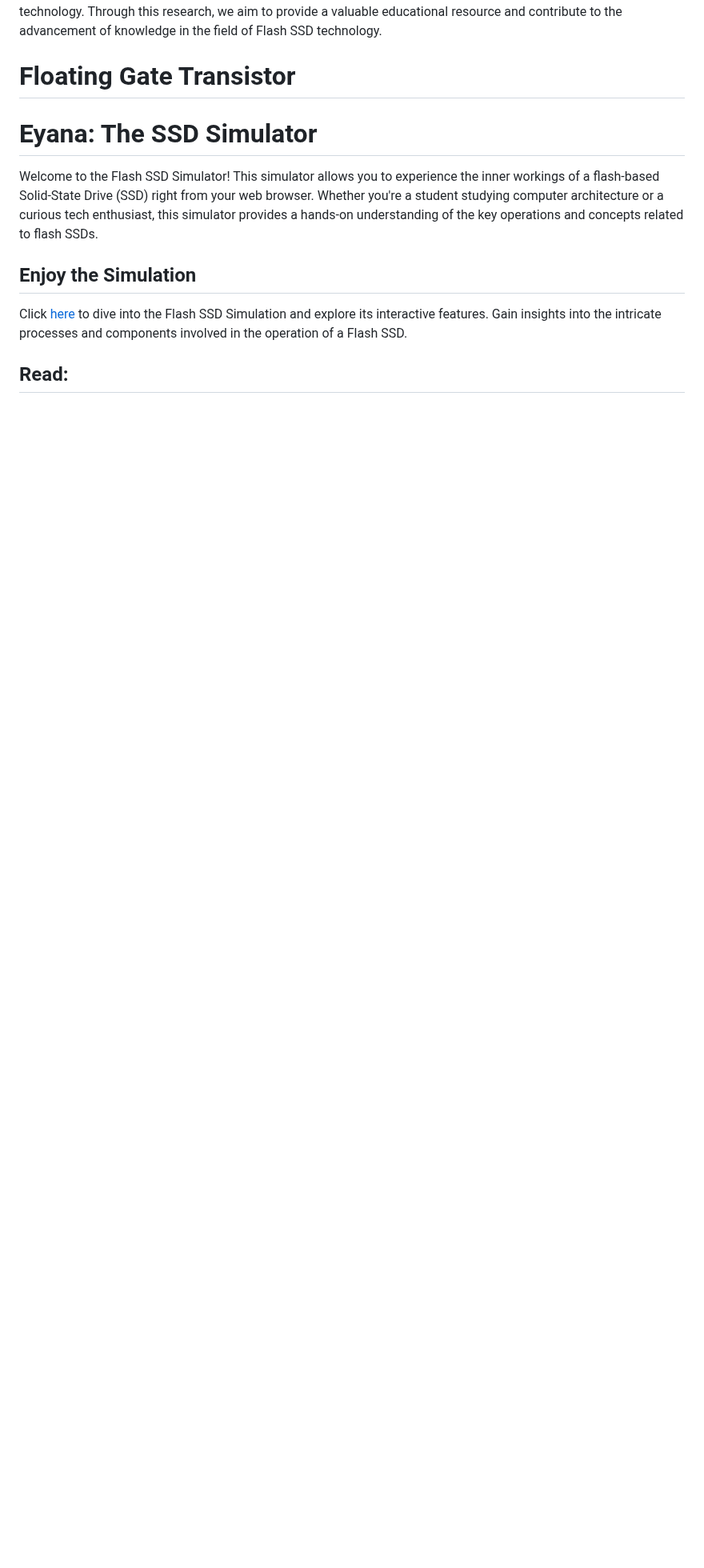
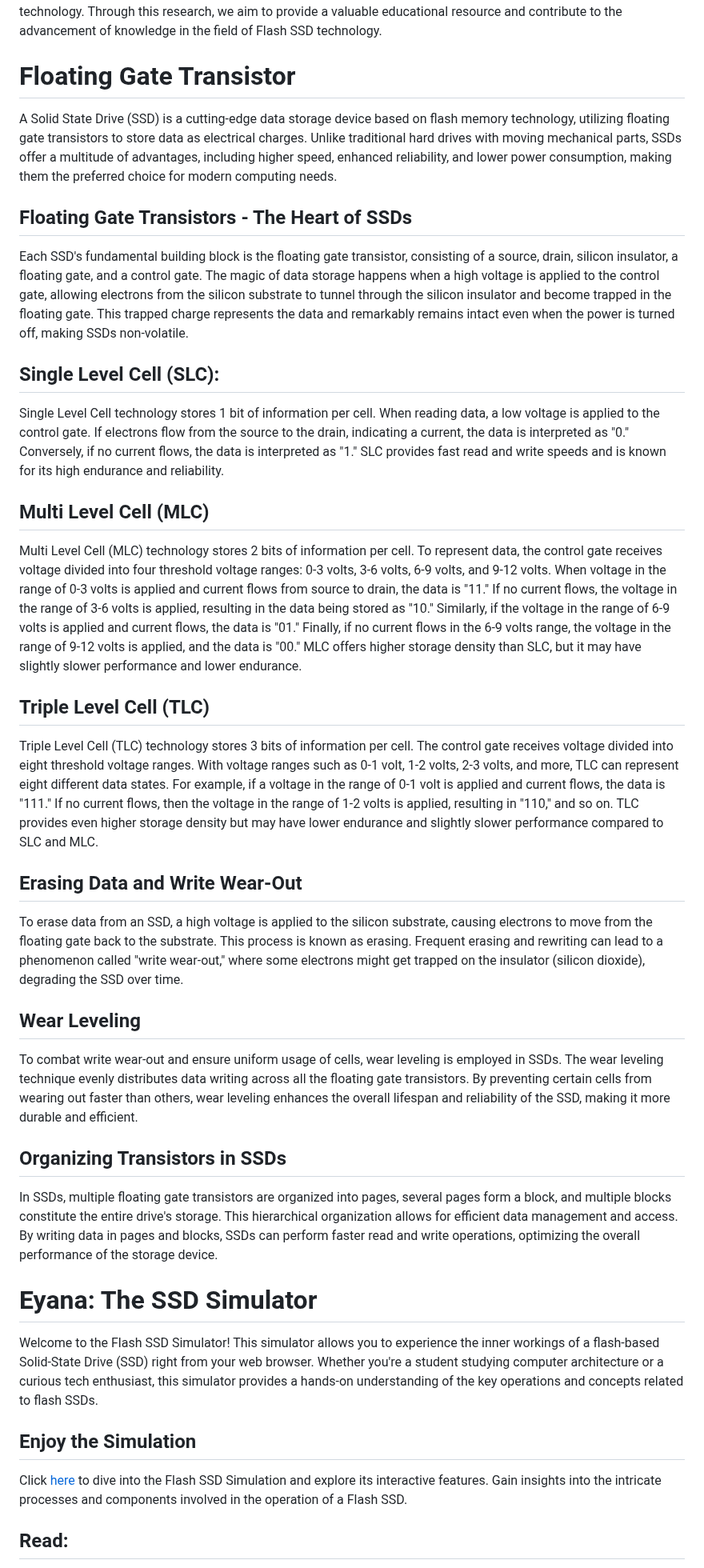
Before and after one commit to bithabib/flash_ssd_simulator_web, a Markdown page: README.md, the part around the change. Shown at 80% size. GitHub-like rendering; blank space fills up the shorter version.

Commit message:
Documents update

```diff
--- a/README.md
+++ b/README.md
@@ -28,6 +28,34 @@ By presenting an in-depth overview of Eyana's features, functionalities, and the
 In conclusion, Eyana: The SSD Simulator emerges as a promising solution to the challenges faced by students and researchers in comprehending Flash SSD technology. By providing an intuitive and visually immersive platform, Eyana fills the void in web-based simulators for Flash SSDs, allowing users to gain a comprehensive understanding of the technology. Through this research, we aim to provide a valuable educational resource and contribute to the advancement of knowledge in the field of Flash SSD technology.
 
 # Floating Gate Transistor
+A Solid State Drive (SSD) is a cutting-edge data storage device based on flash memory technology, utilizing floating gate transistors to store data as electrical charges. Unlike traditional hard drives with moving mechanical parts, SSDs offer a multitude of advantages, including higher speed, enhanced reliability, and lower power consumption, making them the preferred choice for modern computing needs.
+
+## Floating Gate Transistors - The Heart of SSDs
+Each SSD's fundamental building block is the floating gate transistor, consisting of a source, drain, silicon insulator, a floating gate, and a control gate. The magic of data storage happens when a high voltage is applied to the control gate, allowing electrons from the silicon substrate to tunnel through the silicon insulator and become trapped in the floating gate. This trapped charge represents the data and remarkably remains intact even when the power is turned off, making SSDs non-volatile.
+
+## Single Level Cell (SLC):
+
+Single Level Cell technology stores 1 bit of information per cell. When reading data, a low voltage is applied to the control gate. If electrons flow from the source to the drain, indicating a current, the data is interpreted as "0." Conversely, if no current flows, the data is interpreted as "1." SLC provides fast read and write speeds and is known for its high endurance and reliability.
+
+## Multi Level Cell (MLC)
+
+Multi Level Cell (MLC) technology stores 2 bits of information per cell. To represent data, the control gate receives voltage divided into four threshold voltage ranges: 0-3 volts, 3-6 volts, 6-9 volts, and 9-12 volts. When voltage in the range of 0-3 volts is applied and current flows from source to drain, the data is "11." If no current flows, the voltage in the range of 3-6 volts is applied, resulting in the data being stored as "10." Similarly, if the voltage in the range of 6-9 volts is applied and current flows, the data is "01." Finally, if no current flows in the 6-9 volts range, the voltage in the range of 9-12 volts is applied, and the data is "00." MLC offers higher storage density than SLC, but it may have slightly slower performance and lower endurance.
+
+## Triple Level Cell (TLC)
+
+Triple Level Cell (TLC) technology stores 3 bits of information per cell. The control gate receives voltage divided into eight threshold voltage ranges. With voltage ranges such as 0-1 volt, 1-2 volts, 2-3 volts, and more, TLC can represent eight different data states. For example, if a voltage in the range of 0-1 volt is applied and current flows, the data is "111." If no current flows, then the voltage in the range of 1-2 volts is applied, resulting in "110," and so on. TLC provides even higher storage density but may have lower endurance and slightly slower performance compared to SLC and MLC.
+
+## Erasing Data and Write Wear-Out
+
+To erase data from an SSD, a high voltage is applied to the silicon substrate, causing electrons to move from the floating gate back to the substrate. This process is known as erasing. Frequent erasing and rewriting can lead to a phenomenon called "write wear-out," where some electrons might get trapped on the insulator (silicon dioxide), degrading the SSD over time.
+
+## Wear Leveling
+
+To combat write wear-out and ensure uniform usage of cells, wear leveling is employed in SSDs. The wear leveling technique evenly distributes data writing across all the floating gate transistors. By preventing certain cells from wearing out faster than others, wear leveling enhances the overall lifespan and reliability of the SSD, making it more durable and efficient.
+
+## Organizing Transistors in SSDs
+
+In SSDs, multiple floating gate transistors are organized into pages, several pages form a block, and multiple blocks constitute the entire drive's storage. This hierarchical organization allows for efficient data management and access. By writing data in pages and blocks, SSDs can perform faster read and write operations, optimizing the overall performance of the storage device.
 # Eyana: The SSD Simulator
 Welcome to the Flash SSD Simulator! This simulator allows you to experience the inner workings of a flash-based Solid-State Drive (SSD) right from your web browser. Whether you're a student studying computer architecture or a curious tech enthusiast, this simulator provides a hands-on understanding of the key operations and concepts related to flash SSDs.
 
```
